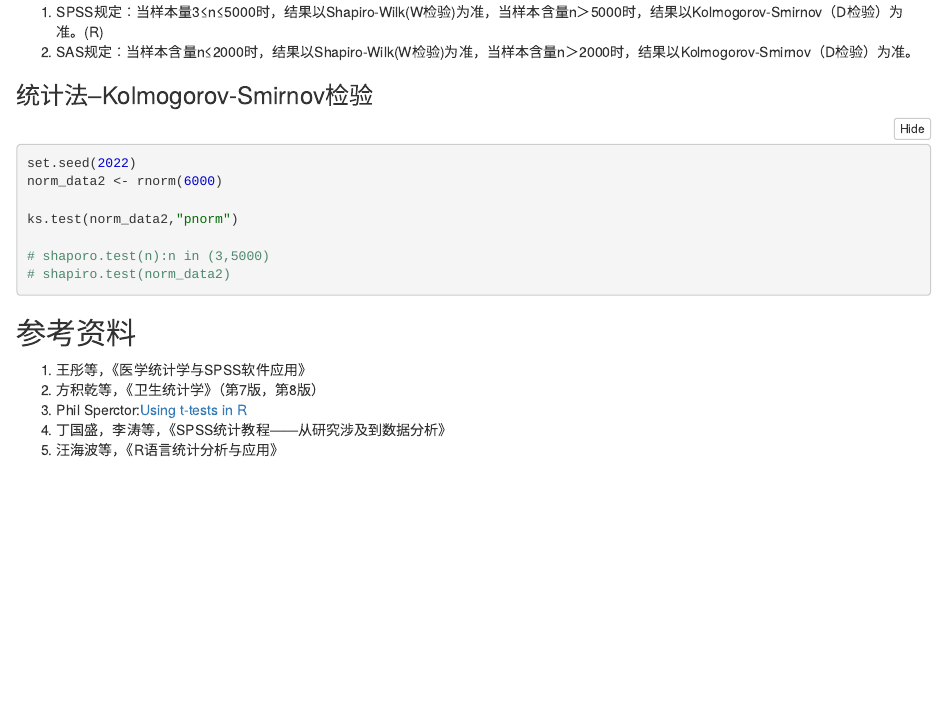
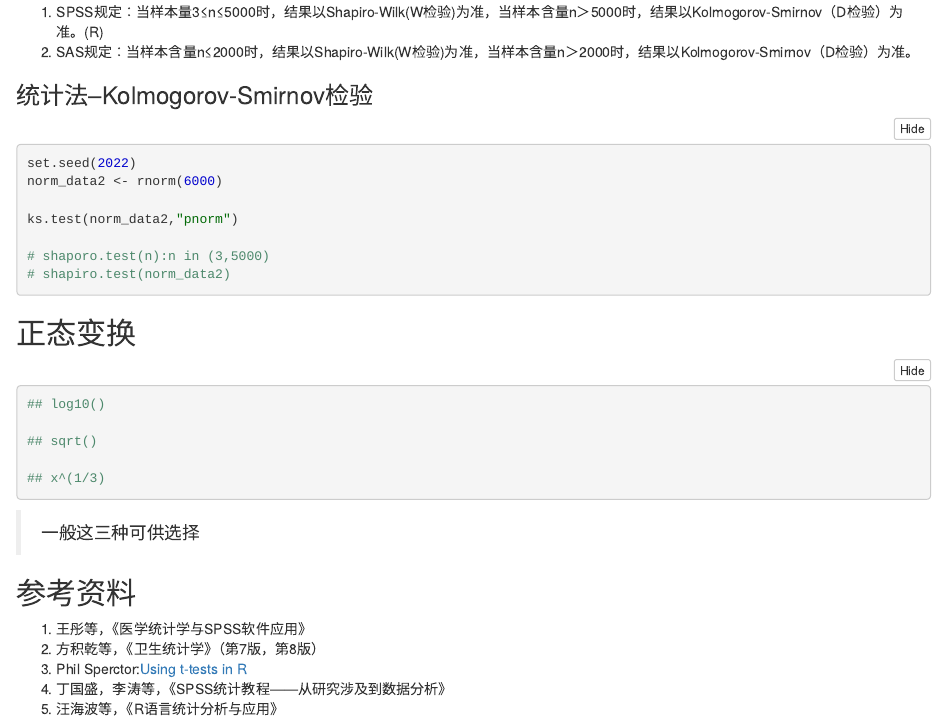
Before and after one commit to zengfanfu/R_statistics, an R Markdown document (t检验.Rmd): the page in a window 1100 px wide, from 3260 px down. The pictures show the output file t检验.nb.html that the author committed with the source, opened offline.

Commit message:
正态变换

````diff
--- a/t检验.Rmd
+++ b/t检验.Rmd
@@ -167,7 +167,16 @@ ks.test(norm_data2,"pnorm")
 # shapiro.test(norm_data2)
 ```
 
+## 正态变换
 
+```{r}
+## log10()
+
+## sqrt()
+
+## x^(1/3)
+```
+> 一般这三种可供选择
 
 
 ## 参考资料
````
Also changed, not shown: t检验.nb.html.
